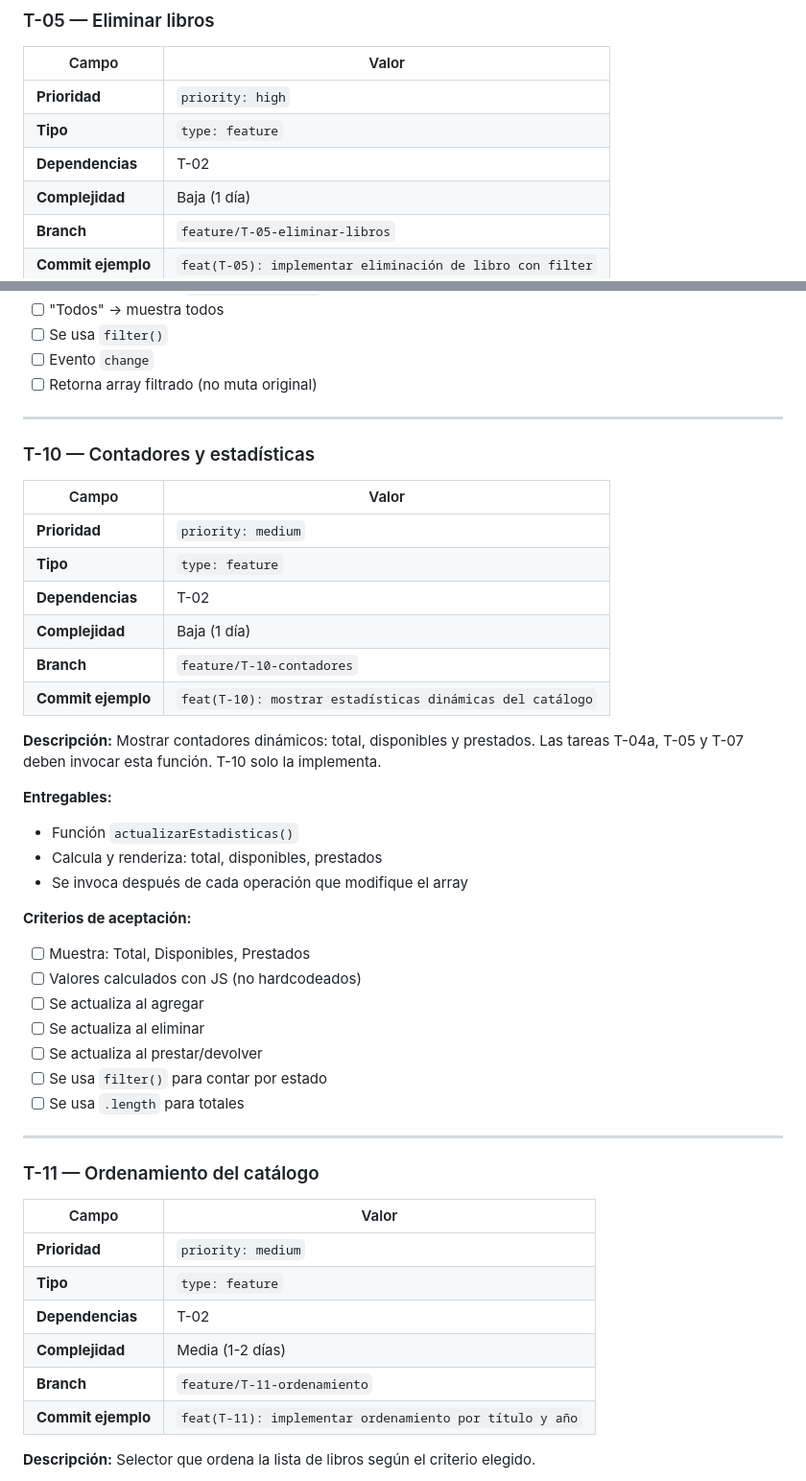
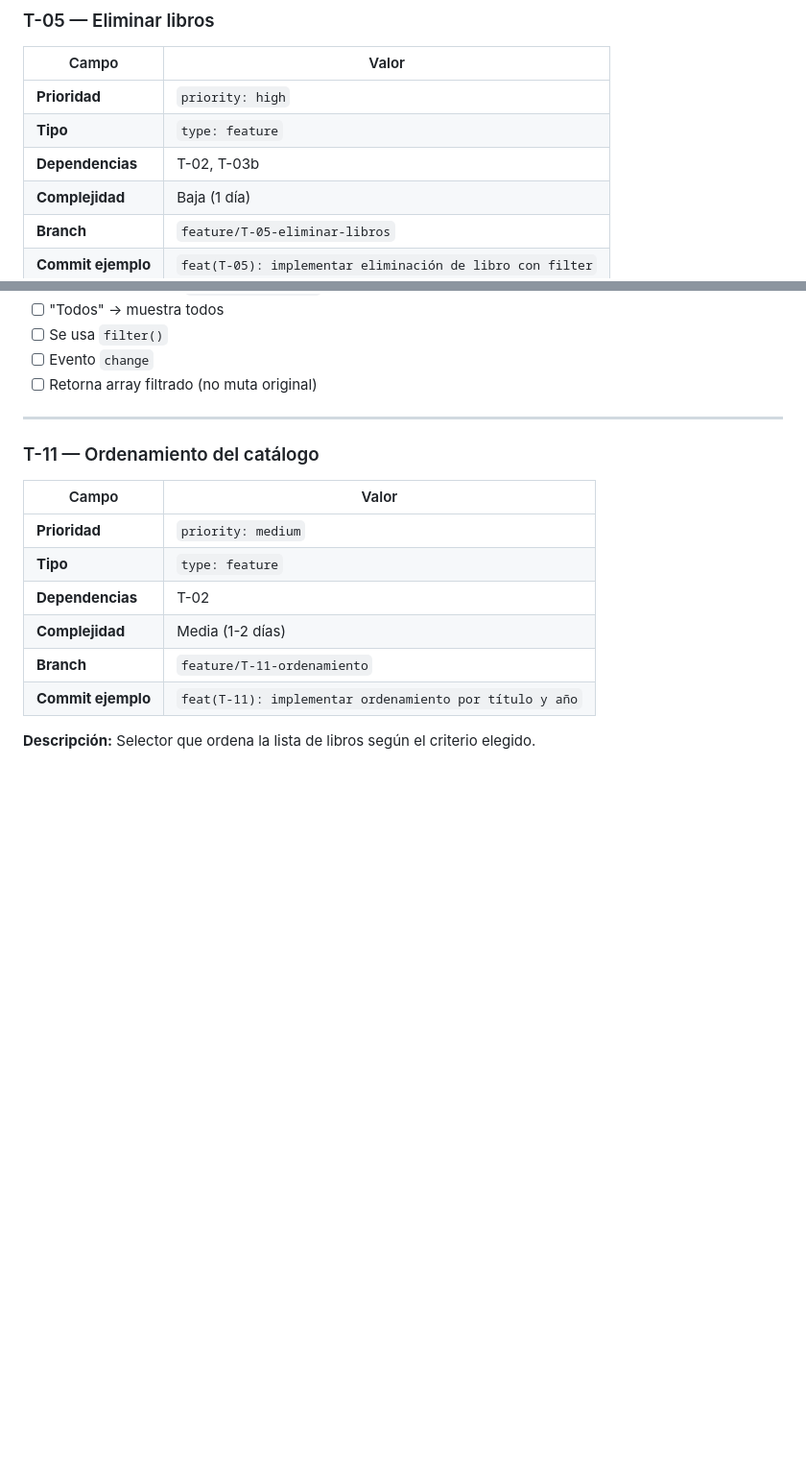
Before and after one commit to wigsdev/gestor-biblioteca-digital, a Markdown page: docs/backlog.md, 2 parts joined by grey strips. Shown at 96% size. Drawn GitHub-style; blank space fills up the shorter version.

```diff
--- a/docs/backlog.md
+++ b/docs/backlog.md
@@ -327,7 +357,7 @@ Validar todos los campos del formulario mostrando mensajes de error en la interf
 |-------|-------|
 | **Prioridad** | `priority: high` |
 | **Tipo** | `type: feature` |
-| **Dependencias** | T-02 |
+| **Dependencias** | T-02, T-03b |
 | **Complejidad** | Baja (1 día) |
 | **Branch** | `feature/T-05-eliminar-libros` |
 | **Commit ejemplo** | `feat(T-05): implementar eliminación de libro con filter` |
@@ -543,36 +573,6 @@ Selector que filtra libros según estado de disponibilidad.
 - [ ] Se usa `filter()`
 - [ ] Evento `change`
 - [ ] Retorna array filtrado (no muta original)
-
----
-
-### T-10 — Contadores y estadísticas
-
-| Campo | Valor |
-|-------|-------|
-| **Prioridad** | `priority: medium` |
-| **Tipo** | `type: feature` |
-| **Dependencias** | T-02 |
-| **Complejidad** | Baja (1 día) |
-| **Branch** | `feature/T-10-contadores` |
-| **Commit ejemplo** | `feat(T-10): mostrar estadísticas dinámicas del catálogo` |
-
-**Descripción:**
-Mostrar contadores dinámicos: total, disponibles y prestados. Las tareas T-04a, T-05 y T-07 deben invocar esta función. T-10 solo la implementa.
-
-**Entregables:**
-- Función `actualizarEstadisticas()`
-- Calcula y renderiza: total, disponibles, prestados
-- Se invoca después de cada operación que modifique el array
-
-**Criterios de aceptación:**
-- [ ] Muestra: Total, Disponibles, Prestados
-- [ ] Valores calculados con JS (no hardcodeados)
-- [ ] Se actualiza al agregar
-- [ ] Se actualiza al eliminar
-- [ ] Se actualiza al prestar/devolver
-- [ ] Se usa `filter()` para contar por estado
-- [ ] Se usa `.length` para totales
 
 ---
 
```
Also changed, not shown: other parts of docs/backlog.md (+47 -15 lines), docs/guia-desarrollo.md (+11 -11 lines).
